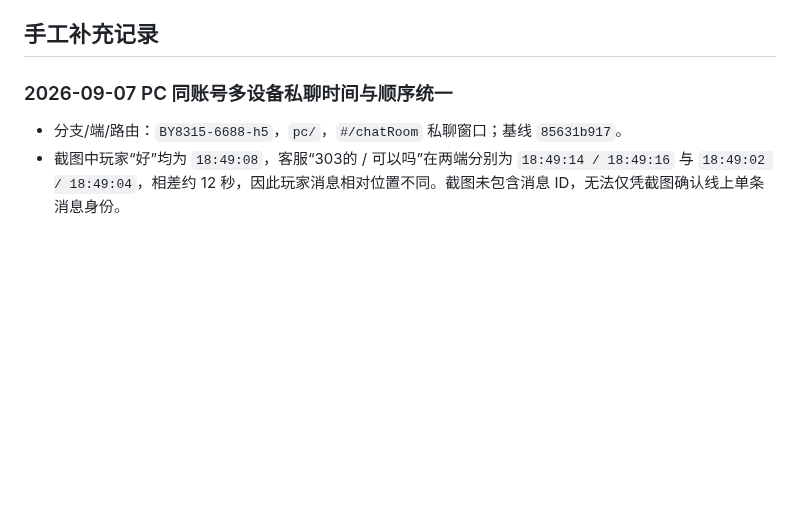
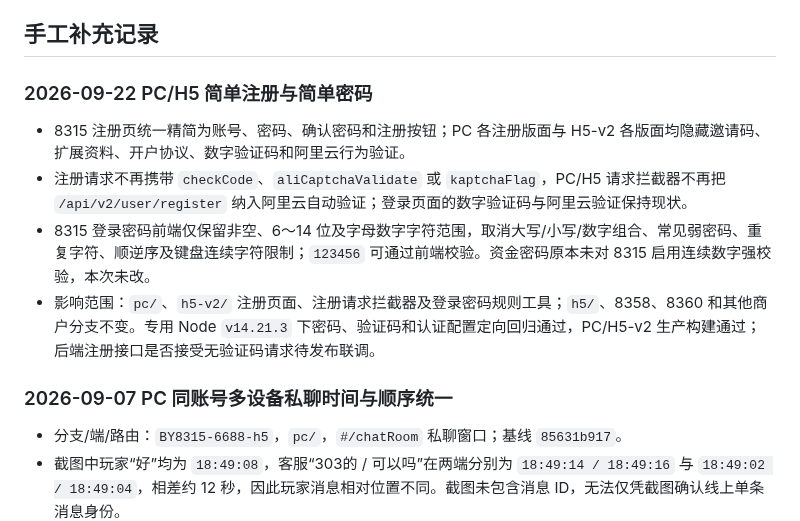
Before and after one commit to maolaila/fenxi, a Markdown page: branches/BY8315-6688-h5.md, the part around the change. Drawn GitHub-style; blank space fills up the shorter version.

Commit message:
docs: record 6688 simple registration

```diff
--- a/branches/BY8315-6688-h5.md
+++ b/branches/BY8315-6688-h5.md
@@ -14,6 +14,13 @@
 - 扫描到新增/变更颜色值：#fff, #e4393c, #ffd9db, #dfbf67, #eb3434, #ff464c, #ee0022, #f5dc8b, #1f6efe, #d2b79c, #dcc9b7, #d3b69a, #2161fe, #39e2e6, #ff464b, #ddc17c, #f5e6bf, #dde8ff, #3be6e5, #1f94ff。
 
 ## 手工补充记录
+
+### 2026-09-22 PC/H5 简单注册与简单密码
+
+- 8315 注册页统一精简为账号、密码、确认密码和注册按钮；PC 各注册版面与 H5-v2 各版面均隐藏邀请码、扩展资料、开户协议、数字验证码和阿里云行为验证。
+- 注册请求不再携带 `checkCode`、`aliCaptchaValidate` 或 `kaptchaFlag`，PC/H5 请求拦截器不再把 `/api/v2/user/register` 纳入阿里云自动验证；登录页面的数字验证码与阿里云验证保持现状。
+- 8315 登录密码前端仅保留非空、6～14 位及字母数字字符范围，取消大写/小写/数字组合、常见弱密码、重复字符、顺逆序及键盘连续字符限制；`123456` 可通过前端校验。资金密码原本未对 8315 启用连续数字强校验，本次未改。
+- 影响范围：`pc/`、`h5-v2/` 注册页面、注册请求拦截器及登录密码规则工具；`h5/`、8358、8360 和其他商户分支不变。专用 Node `v14.21.3` 下密码、验证码和认证配置定向回归通过，PC/H5-v2 生产构建通过；后端注册接口是否接受无验证码请求待发布联调。
 
 ### 2026-09-07 PC 同账号多设备私聊时间与顺序统一
 
```
Also changed, not shown: h5-v2/功能地图总览.md (+2 -0 lines), pc/功能地图总览.md (+2 -0 lines).
